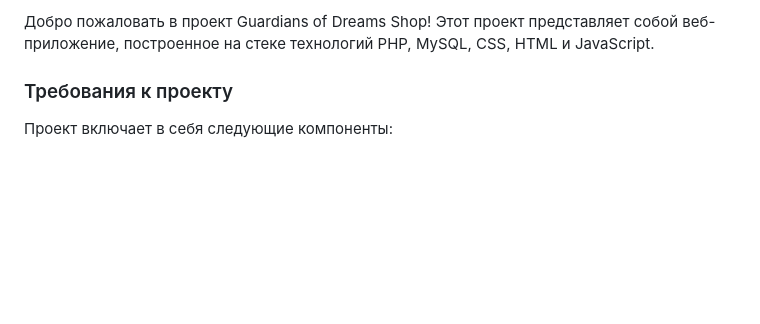
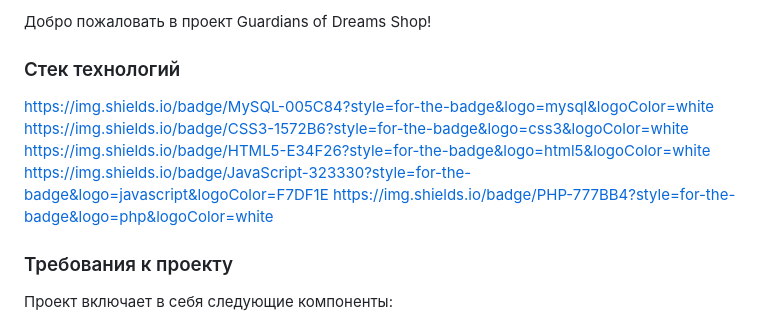
Before and after one commit to Xpanutel/php.online-store, a Markdown page: README.md, the part around the change printed below. Rendered like a GitHub page; blank space fills up the shorter version.

```diff
--- a/README.md
+++ b/README.md
@@ -1,4 +1,11 @@
-Добро пожаловать в проект Guardians of Dreams Shop! Этот проект представляет собой веб-приложение, построенное на стеке технологий PHP, MySQL, CSS, HTML и JavaScript.
+Добро пожаловать в проект Guardians of Dreams Shop!
+
+### Стек технологий
+https://img.shields.io/badge/MySQL-005C84?style=for-the-badge&logo=mysql&logoColor=white
+https://img.shields.io/badge/CSS3-1572B6?style=for-the-badge&logo=css3&logoColor=white
+https://img.shields.io/badge/HTML5-E34F26?style=for-the-badge&logo=html5&logoColor=white
+https://img.shields.io/badge/JavaScript-323330?style=for-the-badge&logo=javascript&logoColor=F7DF1E
+https://img.shields.io/badge/PHP-777BB4?style=for-the-badge&logo=php&logoColor=white
 
 ### Требования к проекту
 Проект включает в себя следующие компоненты:
```
Also changed, not shown: other parts of README.md (+1 -1 lines).
